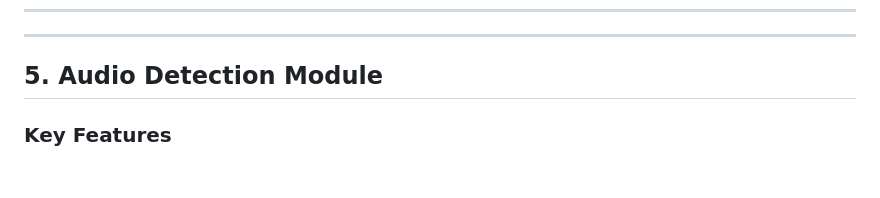
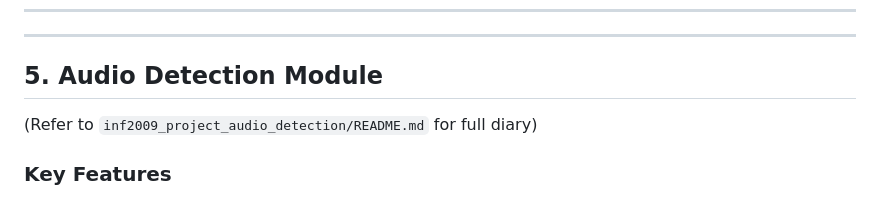
Before and after one commit to y-yingg/INF2009-Project, a Markdown page: readme.md, the part around the change. Drawn GitHub-style; blank space fills up the shorter version.

```diff
--- a/readme.md
+++ b/readme.md
@@ -73,6 +73,7 @@ Face recognition provides:
 ---
 
 ## 5. Audio Detection Module
+(Refer to `inf2009_project_audio_detection/README.md` for full diary)
 
 ### Key Features
 - Wake-word detection by recognizing trigger phrases
```
